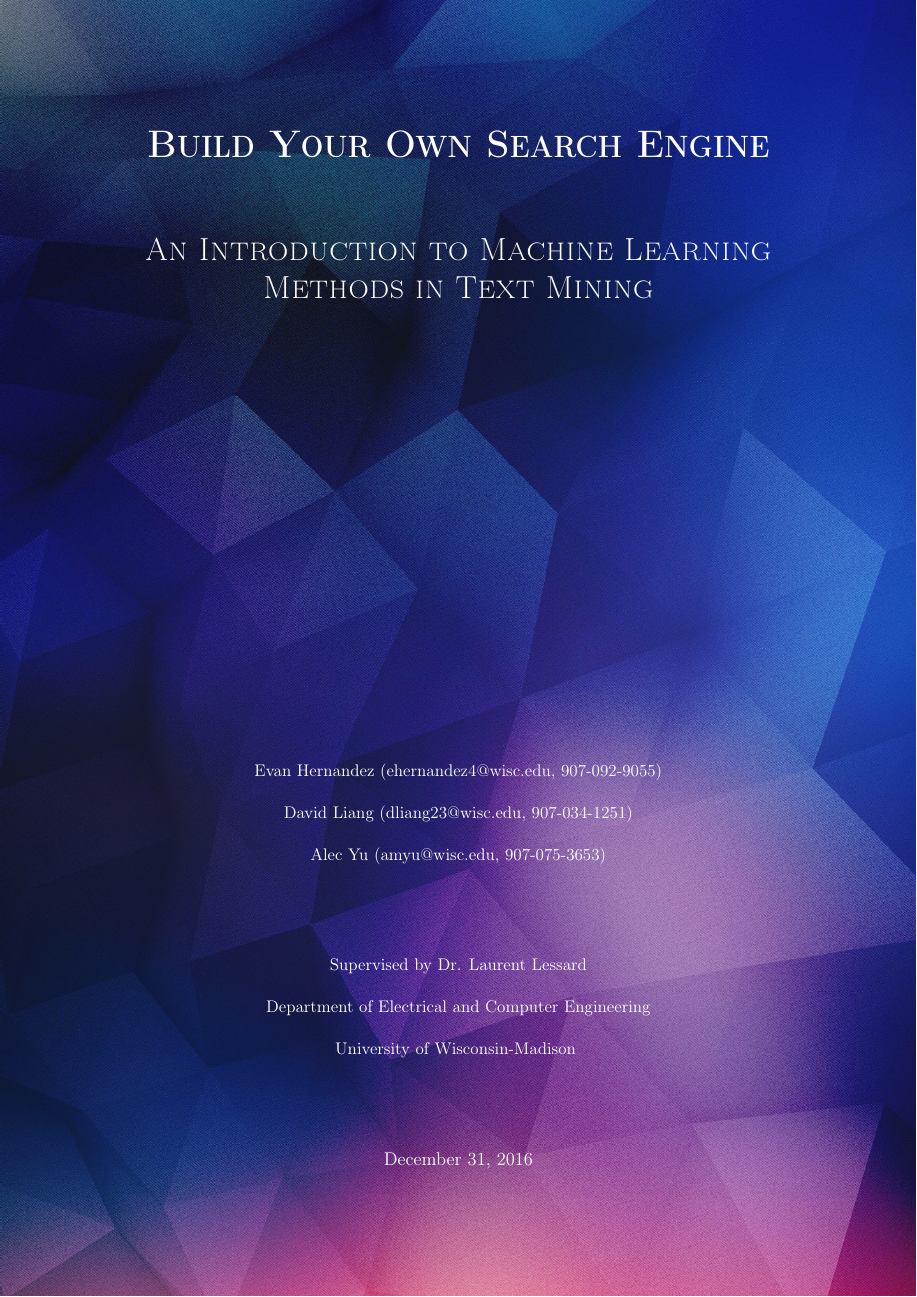
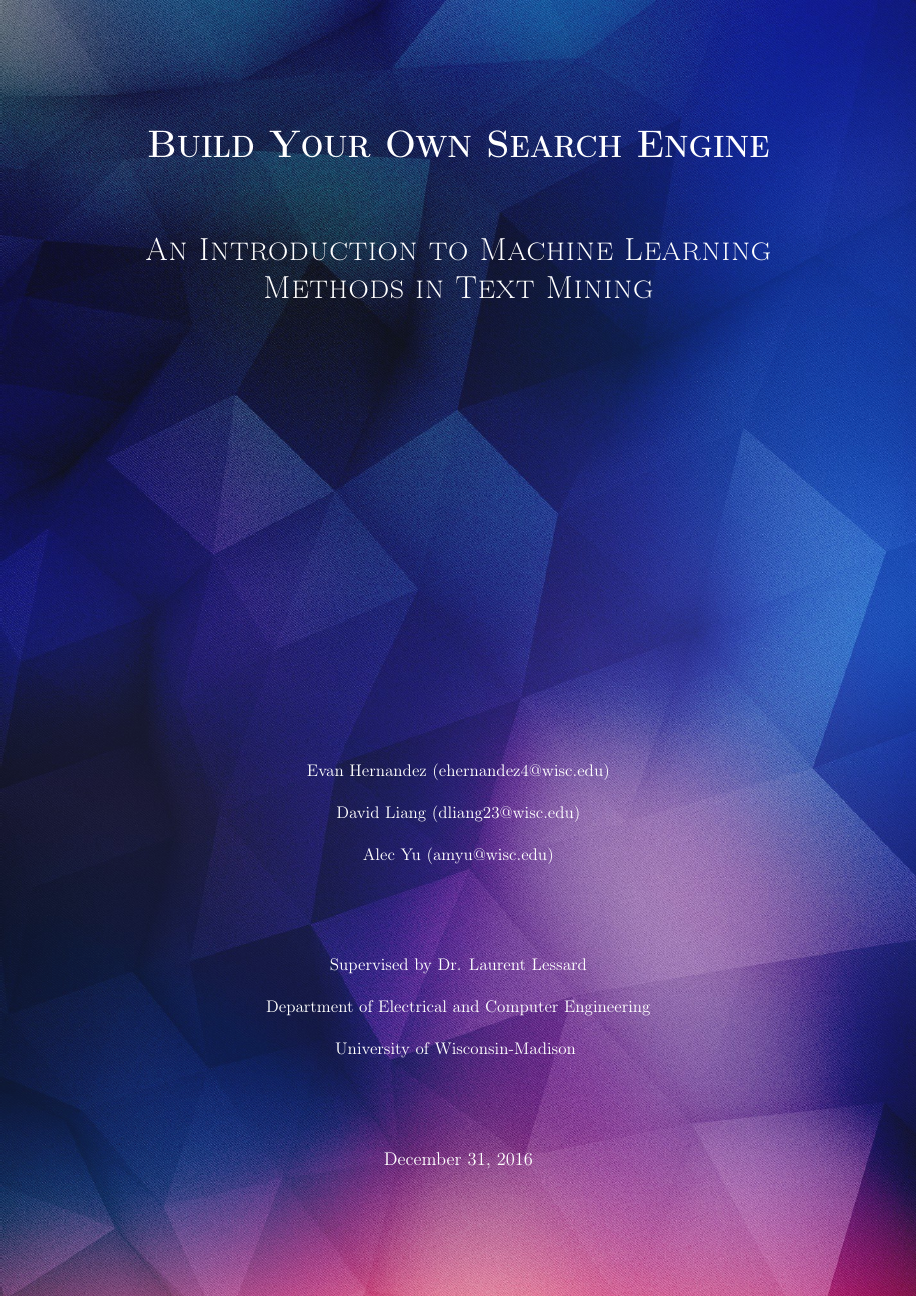
Before and after one commit to EvanFredHernandez/byose, a LaTeX book (document/MainFile.tex, which reads document/02_Chapters/TitlePage.tex): page 1 of 19. Compiled offline with pdfLaTeX; the source files are stored in an older character set and shown here as Unicode; an older LaTeX class or package is replaced by its successor.

Commit message:
Small fixes.

```diff
--- a/document/02_Chapters/TitlePage.tex
+++ b/document/02_Chapters/TitlePage.tex
@@ -19,9 +19,9 @@
 	{\scshape\huge An Introduction to Machine Learning Methods in Text Mining \par}
 	\vspace{10cm}
 	{
-		Evan Hernandez (\href{mailto:ehernandez4@wisc.edu}{ehernandez4@wisc.edu}, 907-092-9055) \par
-		\color{white}David Liang (\href{mailto:dliang23@wisc.edu}{dliang23@wisc.edu}, 907-034-1251) \par
-		\color{white}Alec Yu (\href{mailto:amyu@wisc.edu}{amyu@wisc.edu}, 907-075-3653)\par
+		Evan Hernandez (\href{mailto:ehernandez4@wisc.edu}{ehernandez4@wisc.edu}) \par
+		\color{white}David Liang (\href{mailto:dliang23@wisc.edu}{dliang23@wisc.edu}) \par
+		\color{white}Alec Yu (\href{mailto:amyu@wisc.edu}{amyu@wisc.edu})\par
 	}
 
 	\vfill
```
Also changed, not shown: document/MainFile.pdf.
